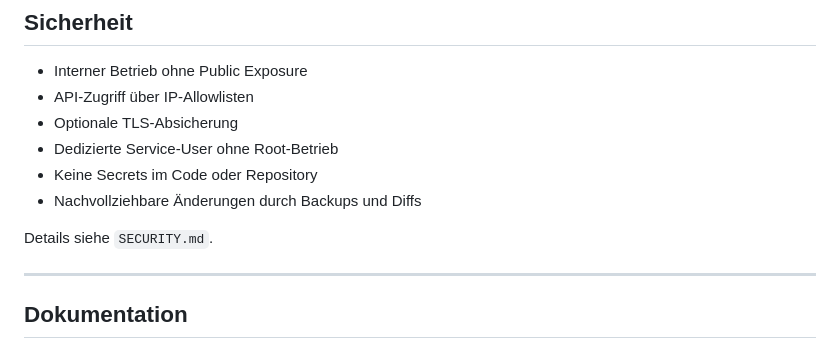
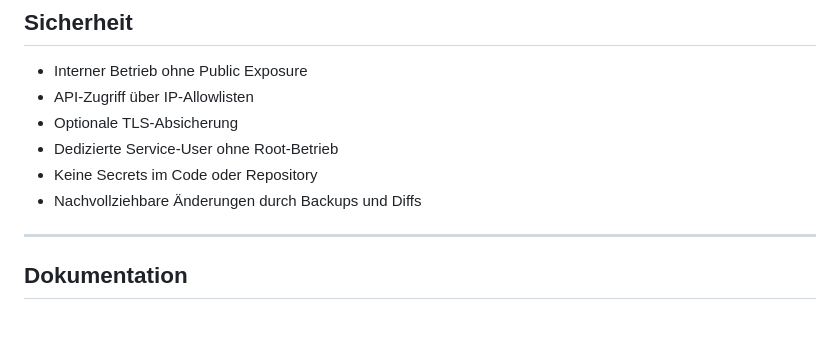
Before and after one commit to hec1976/autoreply, a Markdown page: README.md, the part around the change. Rendered like a GitHub page; blank space fills up the shorter version.

```diff
--- a/README.md
+++ b/README.md
@@ -204,8 +204,6 @@ Screenshots können unter `docs/screenshots/` abgelegt werden.
 - Keine Secrets im Code oder Repository
 - Nachvollziehbare Änderungen durch Backups und Diffs
 
-Details siehe `SECURITY.md`.
-
 ---
 
 ## Dokumentation
```
